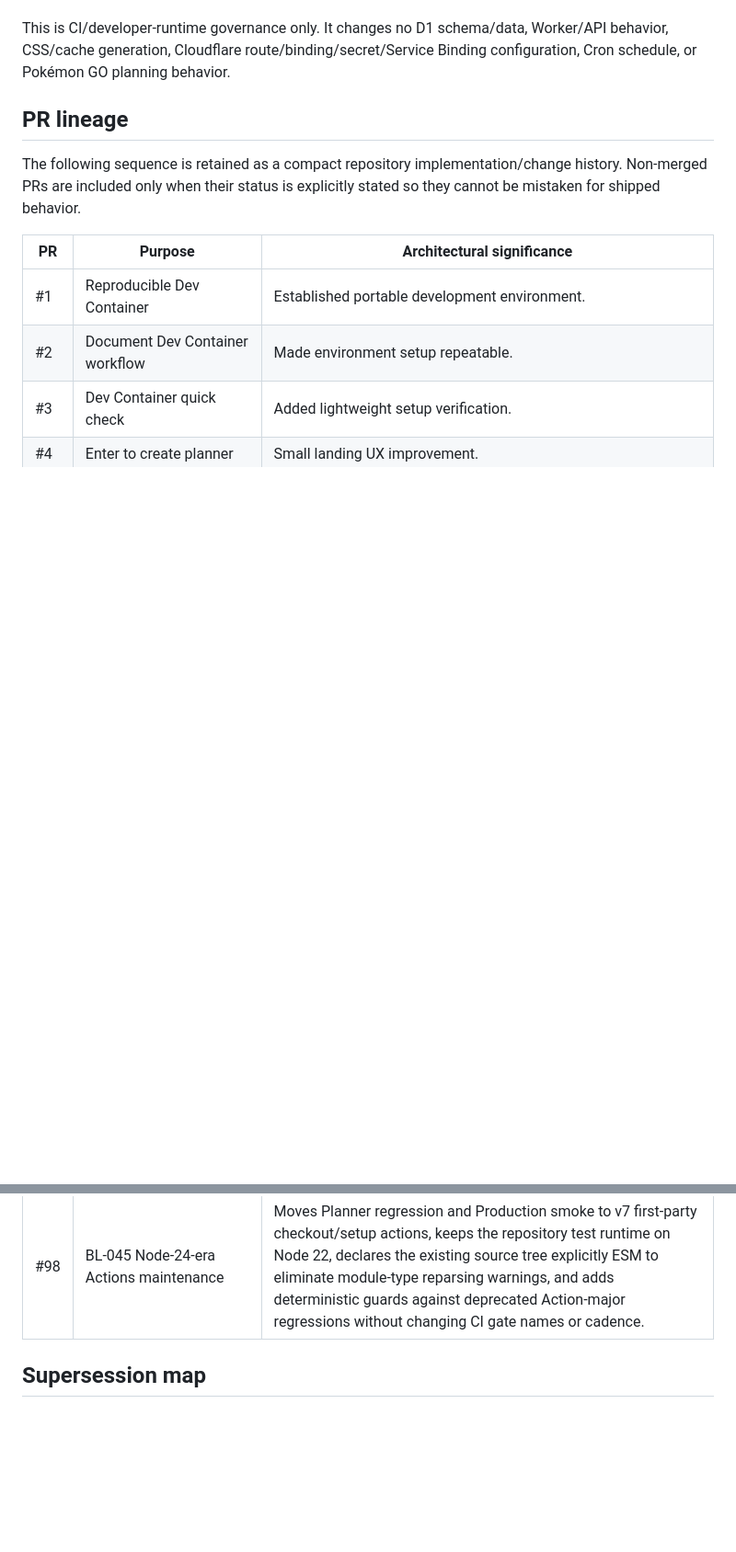
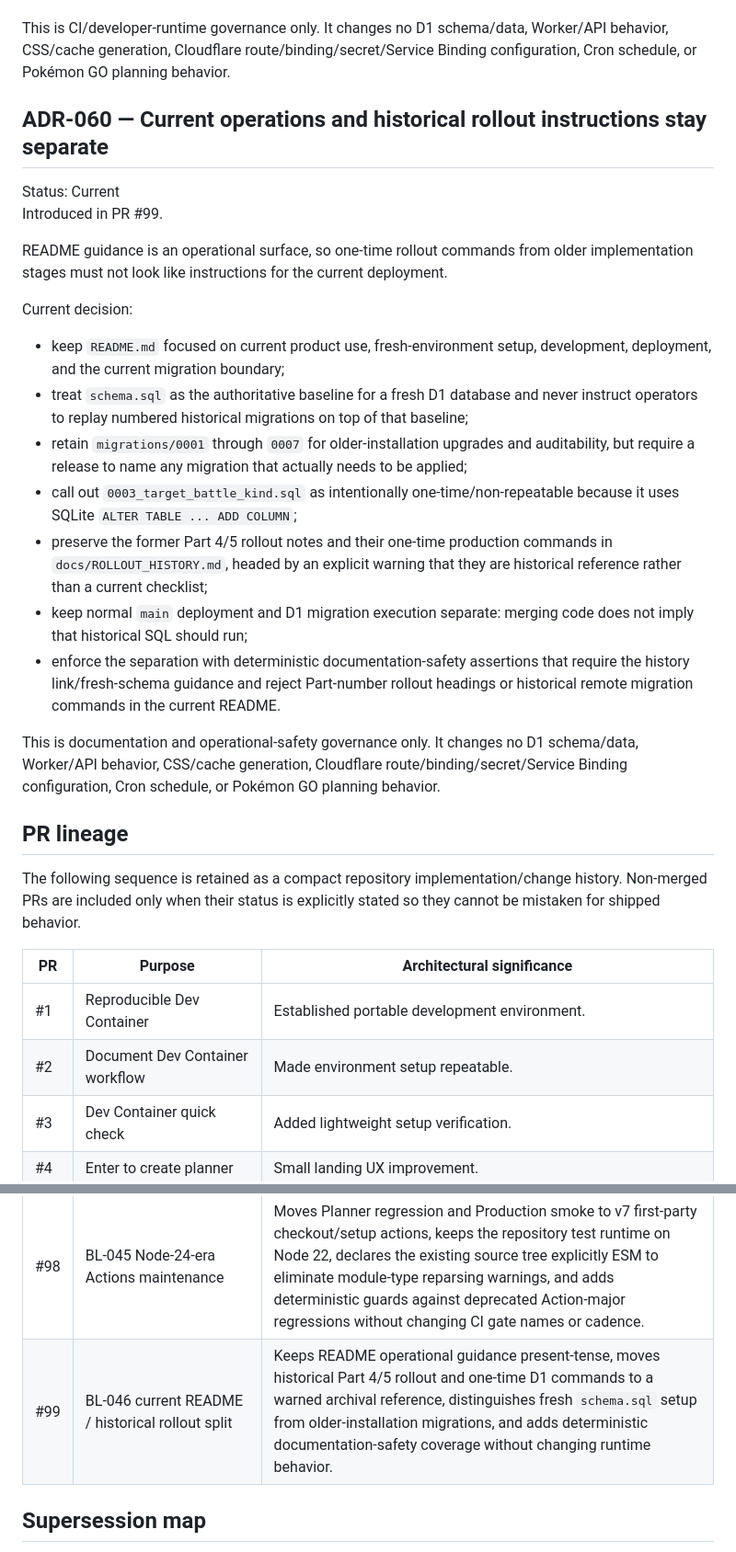
Before and after one commit to Jquak10/pokemon-go-plan, a Markdown page: docs/DECISIONS.md, 2 parts joined by grey strips. Shown at 92% size. GitHub-like rendering; blank space fills up the shorter version.

Commit message:
docs: record BL-046 documentation decision

```diff
--- a/docs/DECISIONS.md
+++ b/docs/DECISIONS.md
@@ -1061,6 +1061,25 @@ Current decision:
 
 This is CI/developer-runtime governance only. It changes no D1 schema/data, Worker/API behavior, CSS/cache generation, Cloudflare route/binding/secret/Service Binding configuration, Cron schedule, or Pokémon GO planning behavior.
 
+## ADR-060 — Current operations and historical rollout instructions stay separate
+
+Status: Current
+Introduced in PR #99.
+
+README guidance is an operational surface, so one-time rollout commands from older implementation stages must not look like instructions for the current deployment.
+
+Current decision:
+
+- keep `README.md` focused on current product use, fresh-environment setup, development, deployment, and the current migration boundary;
+- treat `schema.sql` as the authoritative baseline for a fresh D1 database and never instruct operators to replay numbered historical migrations on top of that baseline;
+- retain `migrations/0001` through `0007` for older-installation upgrades and auditability, but require a release to name any migration that actually needs to be applied;
+- call out `0003_target_battle_kind.sql` as intentionally one-time/non-repeatable because it uses SQLite `ALTER TABLE ... ADD COLUMN`;
+- preserve the former Part 4/5 rollout notes and their one-time production commands in `docs/ROLLOUT_HISTORY.md`, headed by an explicit warning that they are historical reference rather than a current checklist;
+- keep normal `main` deployment and D1 migration execution separate: merging code does not imply that historical SQL should run;
+- enforce the separation with deterministic documentation-safety assertions that require the history link/fresh-schema guidance and reject Part-number rollout headings or historical remote migration commands in the current README.
+
+This is documentation and operational-safety governance only. It changes no D1 schema/data, Worker/API behavior, CSS/cache generation, Cloudflare route/binding/secret/Service Binding configuration, Cron schedule, or Pokémon GO planning behavior.
+
 ## PR lineage
 
 The following sequence is retained as a compact repository implementation/change history. Non-merged PRs are included only when their status is explicitly stated so they cannot be mistaken for shipped behavior.
@@ -1164,6 +1183,7 @@ The following sequence is retained as a compact repository implementation/change
 | #96 | BL-043 production data-freshness monitoring | Reuses D1 source-health records to expose a sanitized read-only freshness endpoint, tolerates one transient six-hour sync failure while last-known-good data is fresh, alerts after 18 hours without success or missing health evidence, and extends the three-hour Production smoke with deterministic healthy/degraded/stale coverage. |
 | #97 | BL-044 public Help & Data Handling | Adds a static public trust/help surface linked from Landing, Data Sources, and Planner Preferences; explains planner storage, bearer-link safety, browser-local appearance, backup/recovery/deletion, and routes issue reports through GitHub with explicit credential-redaction guidance. |
 | #98 | BL-045 Node-24-era Actions maintenance | Moves Planner regression and Production smoke to v7 first-party checkout/setup actions, keeps the repository test runtime on Node 22, declares the existing source tree explicitly ESM to eliminate module-type reparsing warnings, and adds deterministic guards against deprecated Action-major regressions without changing CI gate names or cadence. |
+| #99 | BL-046 current README / historical rollout split | Keeps README operational guidance present-tense, moves historical Part 4/5 rollout and one-time D1 commands to a warned archival reference, distinguishes fresh `schema.sql` setup from older-installation migrations, and adds deterministic documentation-safety coverage without changing runtime behavior. |
 
 ## Supersession map
 
```
